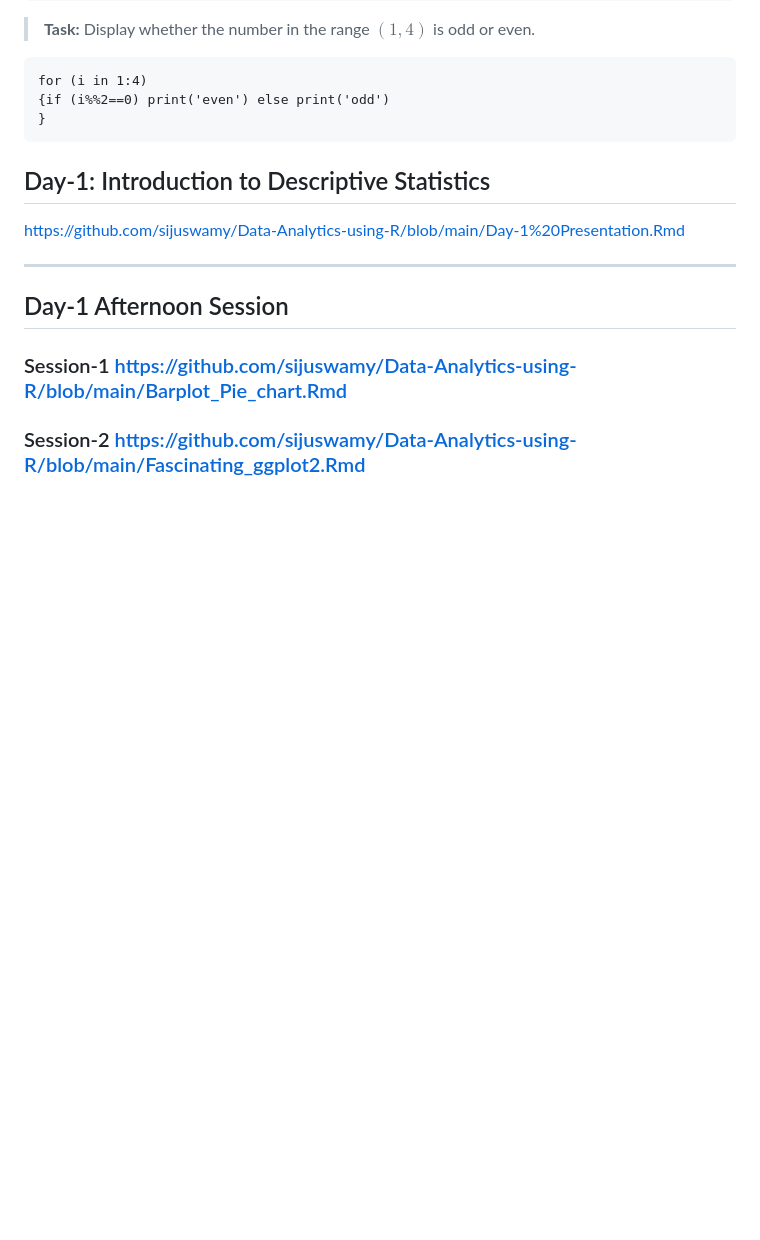
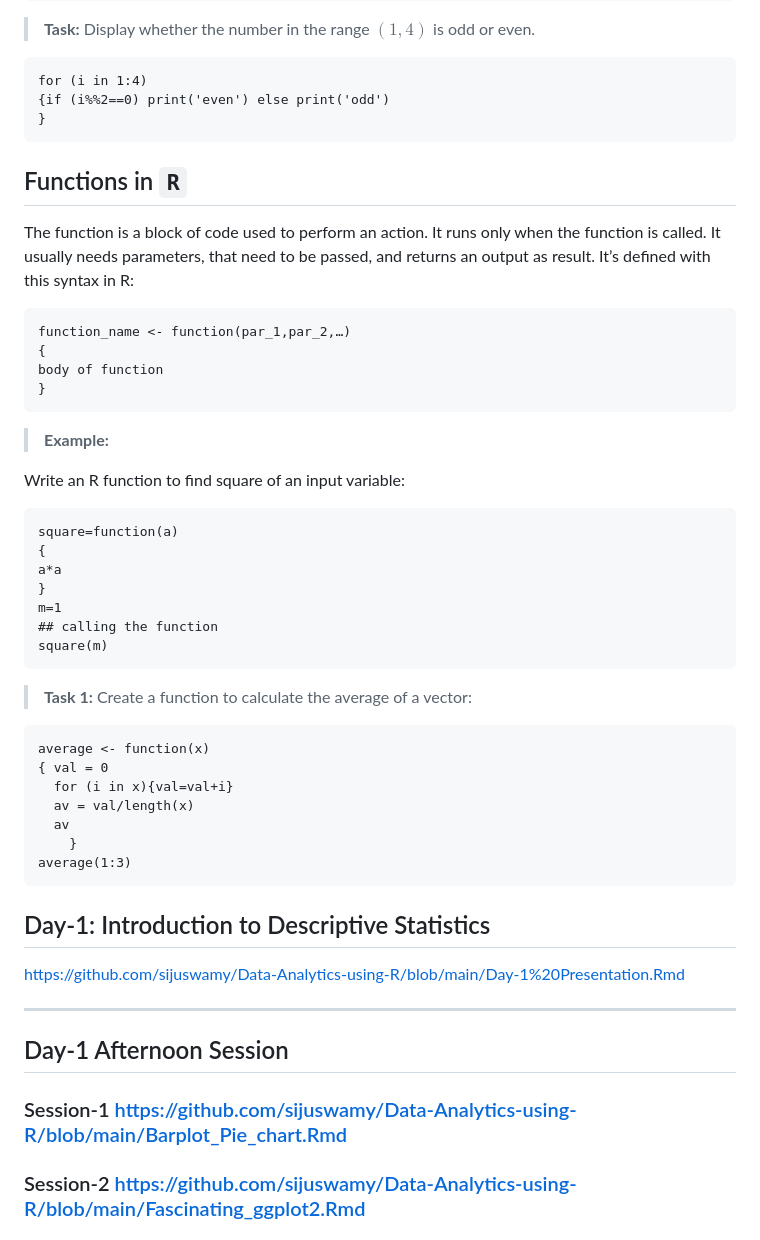
Before and after one commit to sijuswamy/Data-Analytics-using-R, a Markdown page: README.md, the part around the change. Rendered like a GitHub page; blank space fills up the shorter version.

````diff
--- a/README.md
+++ b/README.md
@@ -325,8 +325,42 @@ for (i in 1:4)
 {if (i%%2==0) print('even') else print('odd')
 }
 ```
+## Functions in `R`
 
+The function is a block of code used to perform an action. It runs only when the function is called. It usually needs parameters, that need to be passed, and returns an output as result. It’s defined with this syntax in R:
 
+```
+function_name <- function(par_1,par_2,…)
+{
+body of function
+}
+```
+
+>**Example:**
+
+Write an R function to find square of an input variable:
+
+```
+square=function(a)
+{
+a*a
+}
+m=1
+## calling the function
+square(m)
+```
+
+>**Task 1:** Create a function to calculate the average of a vector:
+
+```
+average <- function(x)
+{ val = 0
+  for (i in x){val=val+i}
+  av = val/length(x)
+  av
+    }
+average(1:3)
+```
 ## Day-1: Introduction to Descriptive Statistics
 
 <https://github.com/sijuswamy/Data-Analytics-using-R/blob/main/Day-1%20Presentation.Rmd>
````
